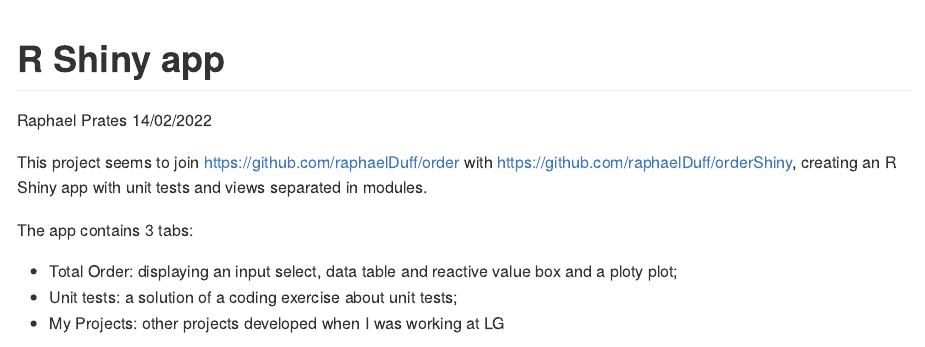
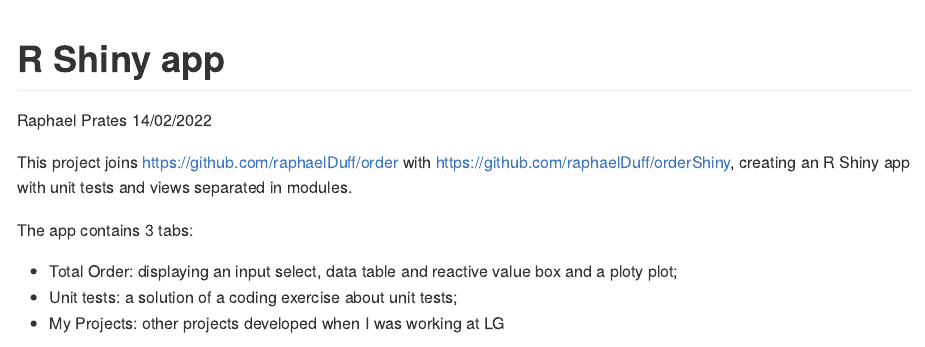
Before and after one commit to raphaelDuff/shinyOrderUnit, an R Markdown document (README.Rmd): the page in a window 1100 px wide, from its top. The pictures show the output file README.md that the author committed with the source, drawn offline in the style of GitHub.

Commit message:
fixing commit message

````diff
--- a/README.Rmd
+++ b/README.Rmd
@@ -8,7 +8,7 @@ output: github_document
 ```{r setup, include=FALSE}
 knitr::opts_chunk$set(echo = TRUE)
 ```
-This project seems to join https://github.com/raphaelDuff/order with https://github.com/raphaelDuff/orderShiny, creating an R Shiny app with unit tests and views separated in modules.
+This project joins https://github.com/raphaelDuff/order with https://github.com/raphaelDuff/orderShiny, creating an R Shiny app with unit tests and views separated in modules.
 
 The app contains 3 tabs:
 
````
Also changed, not shown: README.md.
